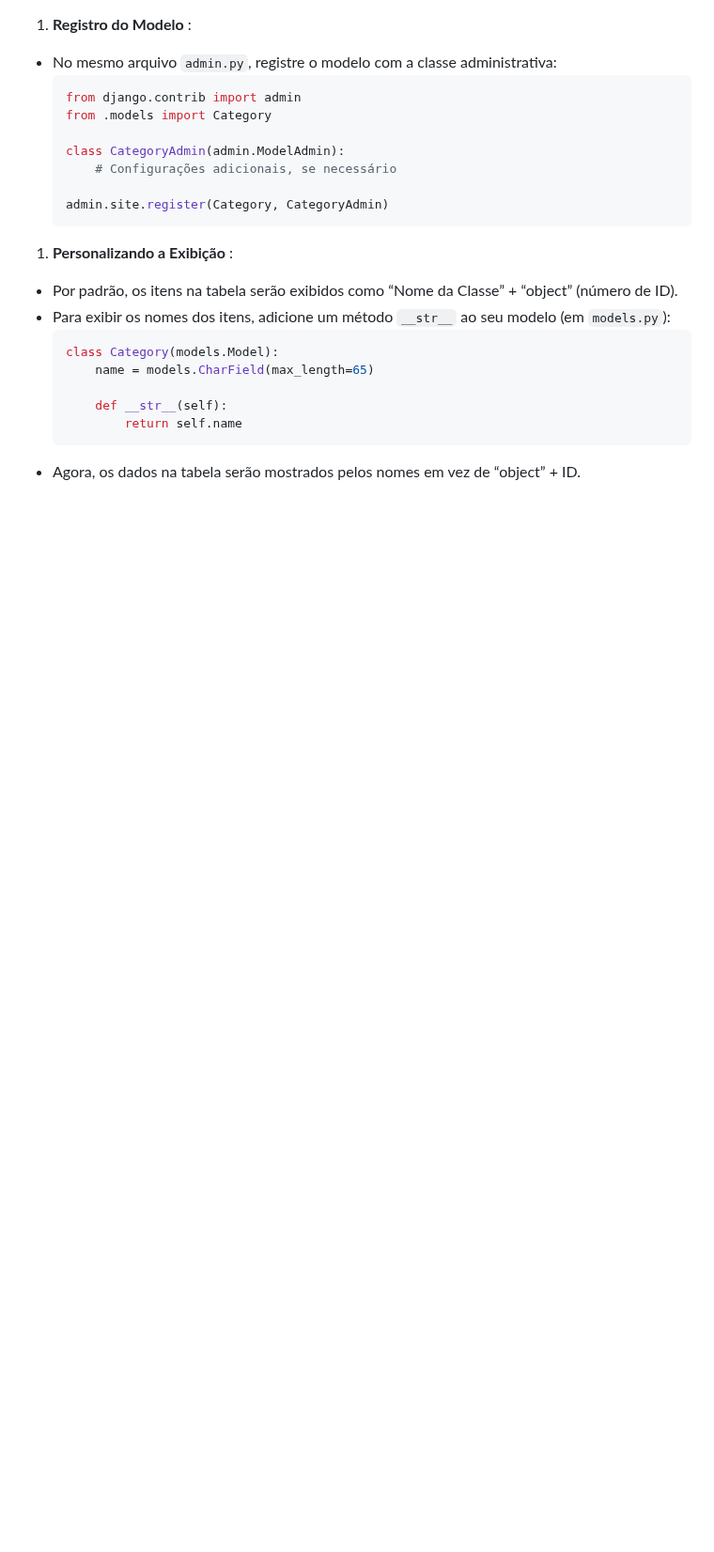
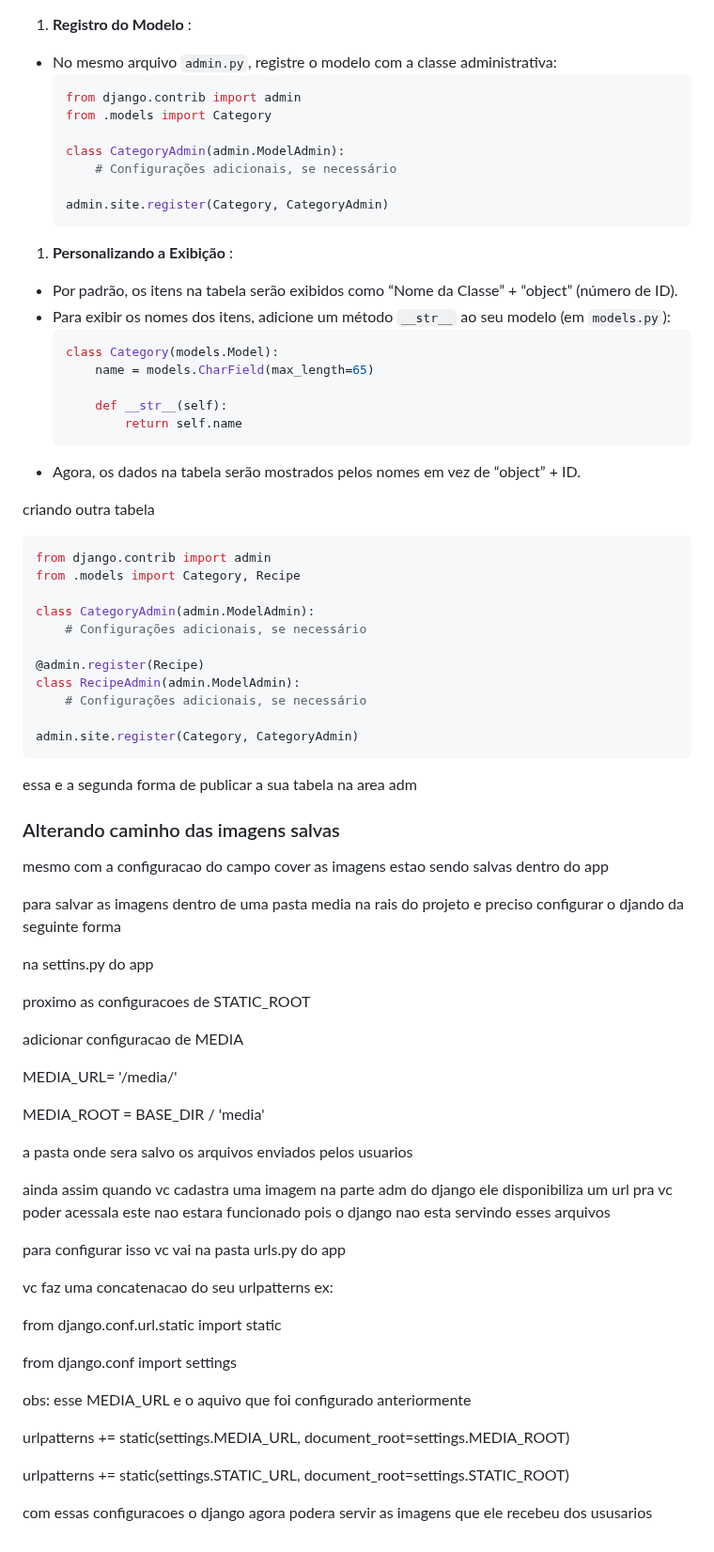
Before and after one commit to eliasfmartins/curso_django, a Markdown page: resume.md, the part around the change. Shown at 94% size. Drawn GitHub-style; blank space fills up the shorter version.

Commit message:
feat: serivndo imagens recebidas por usuarios e outra forma de  publicar tabelas decoratos

````diff
--- a/resume.md
+++ b/resume.md
@@ -623,3 +623,60 @@ Quando você trabalha com o Django e cria ou altera modelos (models), é necess
           return self.name
   ```
 * Agora, os dados na tabela serão mostrados pelos nomes em vez de “object” + ID.
+
+
+
+criando outra tabela
+
+
+```python
+from django.contrib import admin
+from .models import Category, Recipe
+
+class CategoryAdmin(admin.ModelAdmin):
+    # Configurações adicionais, se necessário
+
+@admin.register(Recipe)
+class RecipeAdmin(admin.ModelAdmin):
+    # Configurações adicionais, se necessário
+
+admin.site.register(Category, CategoryAdmin)
+```
+
+essa e a segunda forma de publicar a sua tabela na area adm
+
+### Alterando caminho das imagens salvas
+
+mesmo com a configuracao  do campo cover as imagens estao sendo salvas dentro do app
+
+para salvar as imagens dentro de uma pasta media na rais do projeto e preciso configurar o djando da seguinte forma
+
+na settins.py do app
+
+proximo as configuracoes de STATIC_ROOT
+
+adicionar configuracao de MEDIA
+
+MEDIA_URL= '/media/'
+
+MEDIA_ROOT = BASE_DIR / 'media'
+
+a pasta onde sera salvo os arquivos enviados pelos usuarios
+
+ainda assim quando vc cadastra uma imagem na parte adm do django ele disponibiliza um url pra vc poder acessala este nao estara funcionado  pois o django nao esta servindo esses arquivos
+
+para configurar isso vc vai na pasta urls.py do app
+
+vc faz uma concatenacao do seu urlpatterns ex:
+
+from django.conf.url.static import static
+
+from django.conf import settings
+
+obs: esse MEDIA_URL e o  aquivo que foi configurado anteriormente
+
+urlpatterns += static(settings.MEDIA_URL, document_root=settings.MEDIA_ROOT)
+
+urlpatterns += static(settings.STATIC_URL, document_root=settings.STATIC_ROOT)
+
+com essas configuracoes o django agora podera servir as imagens que ele recebeu dos ususarios
````
